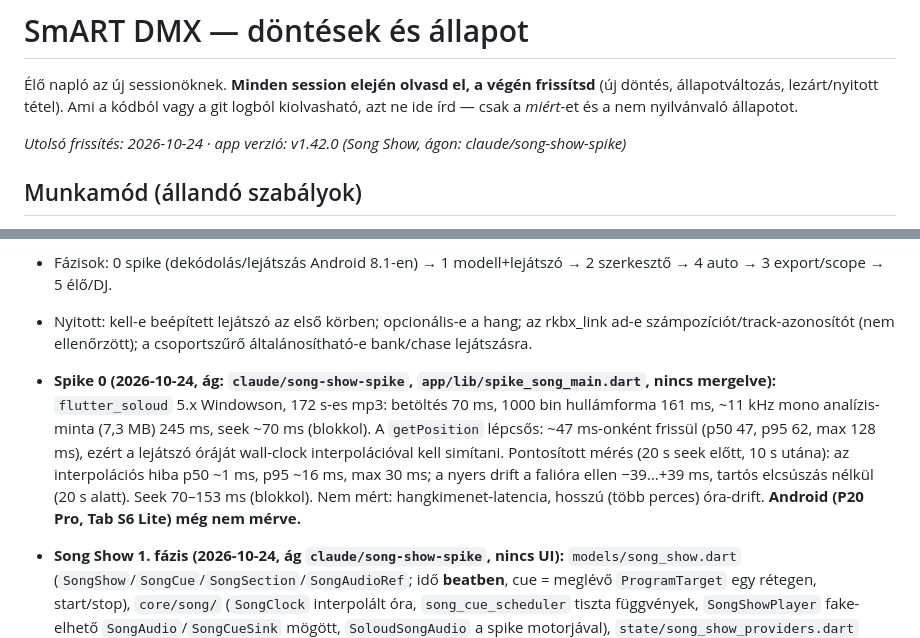
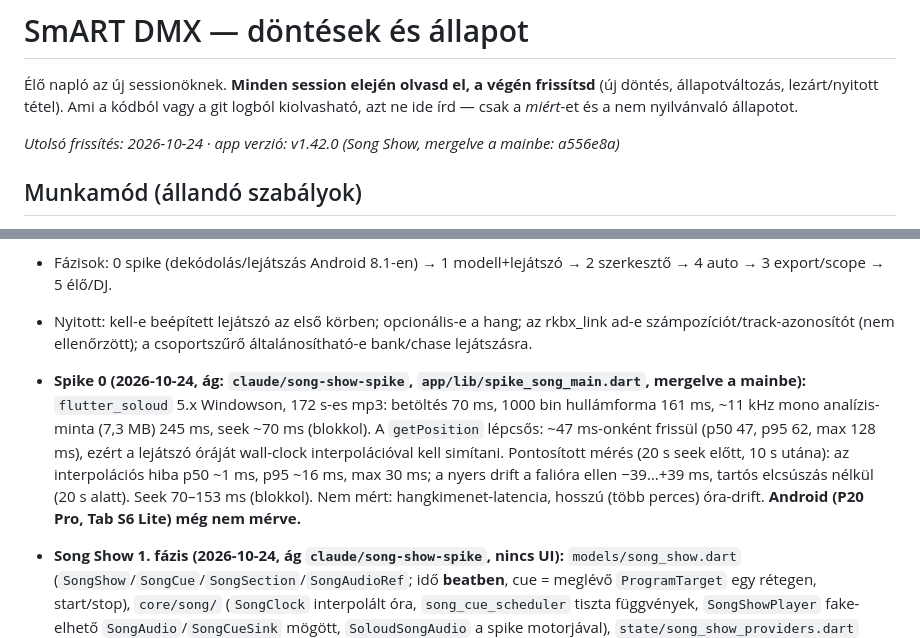
Before and after one commit to gazsesz/DMX, a Markdown page: DECISIONS.md, 2 parts joined by grey strips. Drawn GitHub-style.

Commit message:
DECISIONS: Song Show branch merged into main
Co-Authored-By: Claude Sonnet 5.5 <noreply@anthropic.com>

```diff
--- a/DECISIONS.md
+++ b/DECISIONS.md
@@ -2,7 +2,7 @@
 
 Élő napló az új sessionöknek. **Minden session elején olvasd el, a végén frissítsd** (új döntés, állapotváltozás, lezárt/nyitott tétel). Ami a kódból vagy a git logból kiolvasható, azt ne ide írd — csak a *miért*-et és a nem nyilvánvaló állapotot.
 
-_Utolsó frissítés: 2026-10-24 · app verzió: v1.42.0 (Song Show, ágon: claude/song-show-spike)_
+_Utolsó frissítés: 2026-10-24 · app verzió: v1.42.0 (Song Show, mergelve a mainbe: a556e8a)_
 
 ## Munkamód (állandó szabályok)
 - Chat magyarul, minden státuszsor is; kód, komment, commit angolul.
@@ -47,7 +47,7 @@ _Utolsó frissítés: 2026-10-24 · app verzió: v1.42.0 (Song Show, ágon: clau
 - Fázisok: 0 spike (dekódolás/lejátszás Android 8.1-en) → 1 modell+lejátszó → 2 szerkesztő → 4 auto → 3 export/scope → 5 élő/DJ.
 - Nyitott: kell-e beépített lejátszó az első körben; opcionális-e a hang; az rkbx_link ad-e számpozíciót/track-azonosítót (nem ellenőrzött); a csoportszűrő általánosítható-e bank/chase lejátszásra.
 
-- **Spike 0 (2026-10-24, ág: `claude/song-show-spike`, `app/lib/spike_song_main.dart`, nincs mergelve):** `flutter_soloud` 5.x Windowson, 172 s-es mp3: betöltés 70 ms, 1000 bin hullámforma 161 ms, ~11 kHz mono analízis-minta (7,3 MB) 245 ms, seek ~70 ms (blokkol). A `getPosition` lépcsős: ~47 ms-onként frissül (p50 47, p95 62, max 128 ms), ezért a lejátszó óráját wall-clock interpolációval kell simítani. Pontosított mérés (20 s seek előtt, 10 s utána): az interpolációs hiba p50 ~1 ms, p95 ~16 ms, max 30 ms; a nyers drift a falióra ellen −39…+39 ms, tartós elcsúszás nélkül (20 s alatt). Seek 70–153 ms (blokkol). Nem mért: hangkimenet-latencia, hosszú (több perces) óra-drift. **Android (P20 Pro, Tab S6 Lite) még nem mérve.**
+- **Spike 0 (2026-10-24, ág: `claude/song-show-spike`, `app/lib/spike_song_main.dart`, mergelve a mainbe):** `flutter_soloud` 5.x Windowson, 172 s-es mp3: betöltés 70 ms, 1000 bin hullámforma 161 ms, ~11 kHz mono analízis-minta (7,3 MB) 245 ms, seek ~70 ms (blokkol). A `getPosition` lépcsős: ~47 ms-onként frissül (p50 47, p95 62, max 128 ms), ezért a lejátszó óráját wall-clock interpolációval kell simítani. Pontosított mérés (20 s seek előtt, 10 s utána): az interpolációs hiba p50 ~1 ms, p95 ~16 ms, max 30 ms; a nyers drift a falióra ellen −39…+39 ms, tartós elcsúszás nélkül (20 s alatt). Seek 70–153 ms (blokkol). Nem mért: hangkimenet-latencia, hosszú (több perces) óra-drift. **Android (P20 Pro, Tab S6 Lite) még nem mérve.**
 
 - **Song Show 1. fázis (2026-10-24, ág `claude/song-show-spike`, nincs UI):** `models/song_show.dart` (`SongShow`/`SongCue`/`SongSection`/`SongAudioRef`; idő **beatben**, cue = meglévő `ProgramTarget` egy rétegen, start/stop), `core/song/` (`SongClock` interpolált óra, `song_cue_scheduler` tiszta függvények, `SongShowPlayer` fake-elhető `SongAudio`/`SongCueSink` mögött, `SoloudSongAudio` a spike motorjával), `state/song_show_providers.dart` (lista, `startSongShow`/`stopSongShow`; a cue bankot `runBankOnLayer`-rel, chase-t `startLayeredChase`-zel indít), mentés a `ProjectData.songShows`-ban. Döntések: a hangfájl **helyi útvonala** (`SongAudioRef.path`) eszköz-specifikus, exportnál kimarad (`toJson(withPath:false)` kész, az export még nincs); a lejátszó induláskor és seek után visszaállítja a rétegek állapotát (a show által használt, még cue nélküli réteg elcsendesedik); chase cue a teljes chase-t indítja a saját lépései rétegein (a `chaseLane` nincs kezelve). Tesztek: `test/song_show_test.dart` (15), teljes csomag 445/445, `flutter analyze` új hibát nem hozott. **Nincs valódi hangon/fényen kipróbálva**, UI még nincs (2. fázis).
 - **Song Show 2. fázis (2026-10-24, ugyanazon az ágon):** lista + idővonal-szerkesztő. A belépő a **Chase fülön** van (új „SONG SHOWS" blokk a Smart Programs alatt, `features/songs/song_shows_section.dart`), nem külön nav-fül: additív, a Chase fülön kívül semmi nem változik. Szerkesztő (`song_show_editor_screen.dart`, `song_timeline.dart`): hang kiválasztás (file_picker + `probeAudio` hullámforma), BPM szám/tap-tempo, rács-eltolás ±10 ms, snap (Free/½/1 beat/1 bar), zoom, szakaszok (érintésre dialog: típus, név, hossz ütemben, ki/be), rétegenkénti sávok, cue hozzáadás sávra koppintással (indít bank/chase vagy stop), cue húzás snappel, **Record**: lejátszás közben a bank-chipek a rácsra teszik a cue-t a kiválasztott rétegen. Ruler-koppintás: lejátszás közben seek, különben a kezdő kurzor. A lejátszás a kurzortól indul. Nincs: BPM/rács automatikus felismerés, cue-hossz/fade, szakasz húzás, export/import (3. fázis), fixture-szűrés (3. fázis), élő nézet (5. fázis). Tesztek: +12 (`song_timeline_math_test`, `song_show_ui_test`), összesen 457/457; `flutter analyze` új hibát nem hozott. **Vizuálisan és valódi hangon/fényen nem ellenőrizve** (smoke teszt: `flutter run -d windows`, Chase fül → Song Shows).
```
